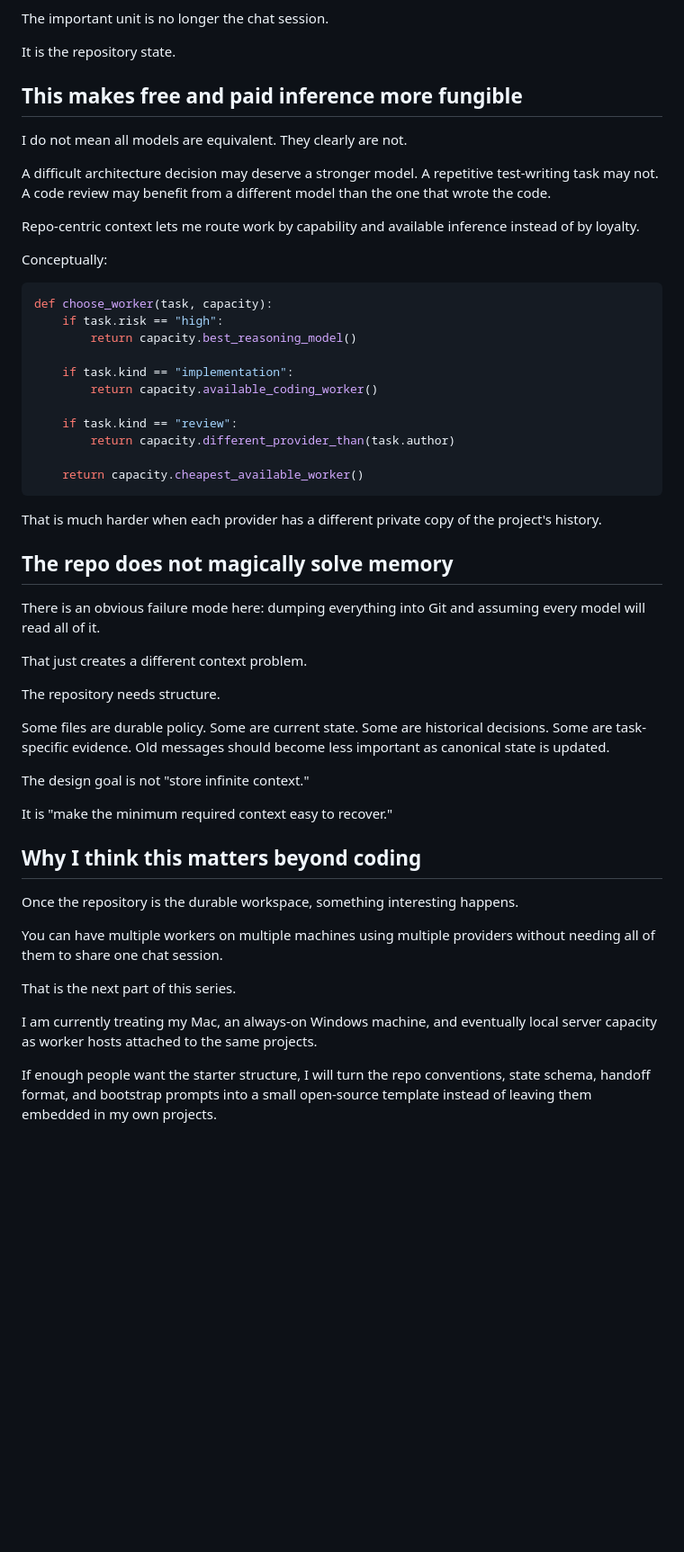
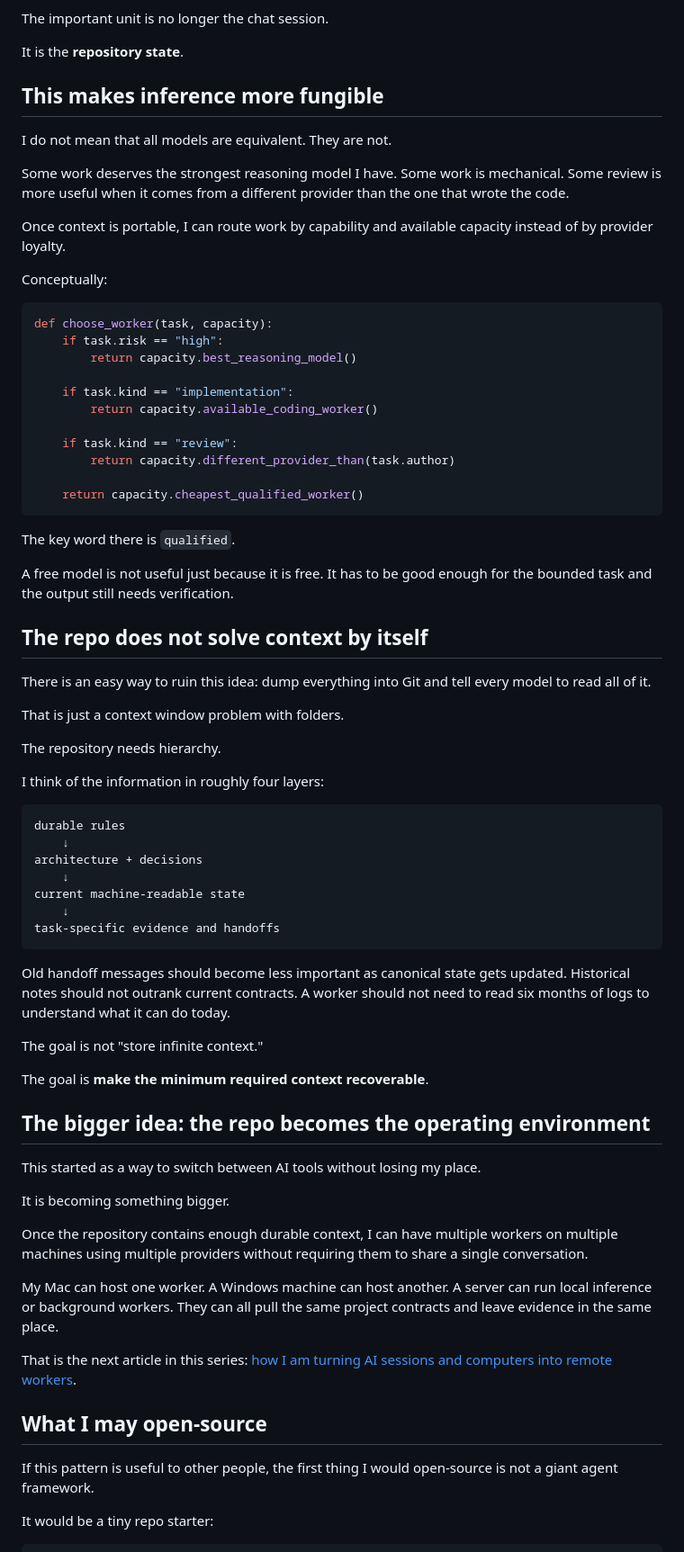
Before and after one commit to pri8771/priyanshchordia.com, a Markdown page: content/posts/01-repo-is-the-agent.md, the part around one of its changes. Shown at 90% size. Rendered like a GitHub page; blank space fills up the shorter version.

````diff
--- a/content/posts/01-repo-is-the-agent.md
+++ b/content/posts/01-repo-is-the-agent.md
@@ -126,15 +171,15 @@ The next worker pulls, reads the state and handoff, then continues.
 
 The important unit is no longer the chat session.
 
-It is the repository state.
+It is the **repository state**.
 
-## This makes free and paid inference more fungible
+## This makes inference more fungible
 
-I do not mean all models are equivalent. They clearly are not.
+I do not mean that all models are equivalent. They are not.
 
-A difficult architecture decision may deserve a stronger model. A repetitive test-writing task may not. A code review may benefit from a different model than the one that wrote the code.
+Some work deserves the strongest reasoning model I have. Some work is mechanical. Some review is more useful when it comes from a different provider than the one that wrote the code.
 
-Repo-centric context lets me route work by capability and available inference instead of by loyalty.
+Once context is portable, I can route work by capability and available capacity instead of by provider loyalty.
 
 Conceptually:
 
@@ -149,33 +194,54 @@ def choose_worker(task, capacity):
     if task.kind == "review":
         return capacity.different_provider_than(task.author)
 
-    return capacity.cheapest_available_worker()
+    return capacity.cheapest_qualified_worker()
 ```
 
-That is much harder when each provider has a different private copy of the project's history.
+The key word there is `qualified`.
 
-## The repo does not magically solve memory
+A free model is not useful just because it is free. It has to be good enough for the bounded task and the output still needs verification.
 
-There is an obvious failure mode here: dumping everything into Git and assuming every model will read all of it.
+## The repo does not solve context by itself
 
-That just creates a different context problem.
+There is an easy way to ruin this idea: dump everything into Git and tell every model to read all of it.
 
-The repository needs structure.
+That is just a context window problem with folders.
 
-Some files are durable policy. Some are current state. Some are historical decisions. Some are task-specific evidence. Old messages should become less important as canonical state is updated.
+The repository needs hierarchy.
 
-The design goal is not "store infinite context."
+I think of the information in roughly four layers:
 
-It is "make the minimum required context easy to recover."
+```text
+durable rules
+    ↓
+architecture + decisions
+    ↓
+current machine-readable state
+    ↓
+task-specific evidence and handoffs
+```
 
-## Why I think this matters beyond coding
+Old handoff messages should become less important as canonical state gets updated. Historical notes should not outrank current contracts. A worker should not need to read six months of logs to understand what it can do today.
 
-Once the repository is the durable workspace, something interesting happens.
+The goal is not "store infinite context."
 
-You can have multiple workers on multiple machines using multiple providers without needing all of them to share one chat session.
+The goal is **make the minimum required context recoverable**.
 
-That is the next part of this series.
+## The bigger idea: the repo becomes the operating environment
 
-I am currently treating my Mac, an always-on Windows machine, and eventually local server capacity as worker hosts attached to the same projects.
+This started as a way to switch between AI tools without losing my place.
 
-If enough people want the starter structure, I will turn the repo conventions, state schema, handoff format, and bootstrap prompts into a small open-source template instead of leaving them embedded in my own projects.
+It is becoming something bigger.
+
+Once the repository contains enough durable context, I can have multiple workers on multiple machines using multiple providers without requiring them to share a single conversation.
+
+My Mac can host one worker. A Windows machine can host another. A server can run local inference or background workers. They can all pull the same project contracts and leave evidence in the same place.
+
+That is the next article in this series: [how I am turning AI sessions and computers into remote workers](/blogs/ai-remote-workers/).
+
+## What I may open-source
+
+If this pattern is useful to other people, the first thing I would open-source is not a giant agent framework.
+
+It would be a tiny repo starter:
+
````
Also changed, not shown: other parts of content/posts/01-repo-is-the-agent.md (+105 -39 lines).
